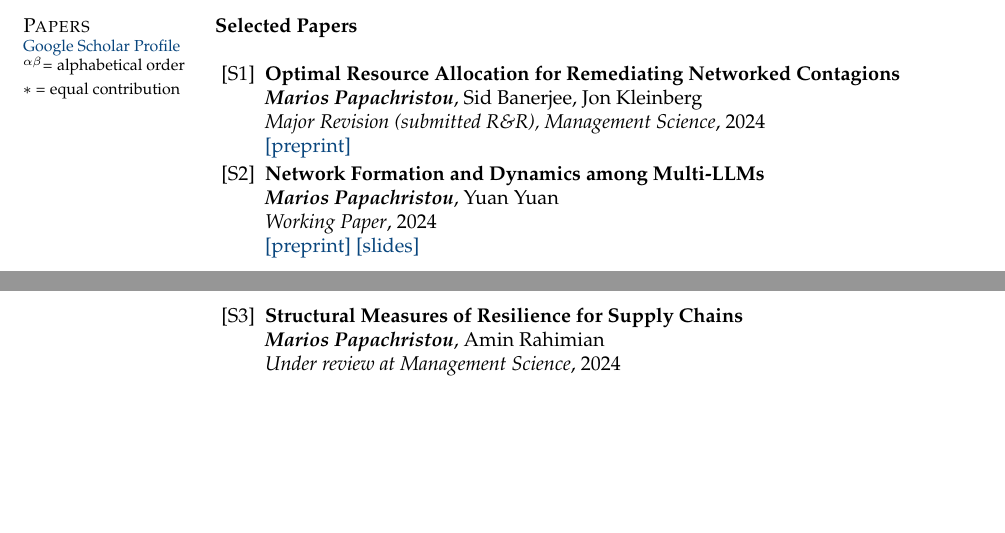
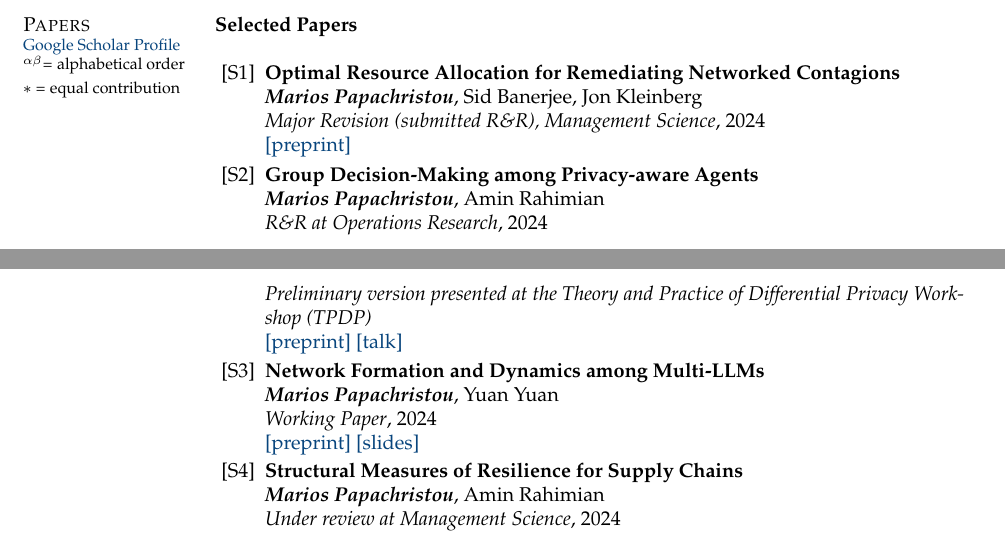
Before and after one commit to papachristoumarios/papachristoumarios.github.io, a LaTeX CV (cv/cv.tex): two parts of pages 1 and 2 of 5 before the commit and two parts of pages 1 and 2 of 6 after it, joined at a grey line, cut so that both start at the same text, the shorter picture padded with empty space. Compiled offline with pdfLaTeX.

Commit message:
Update cv

```diff
--- a/cv/cv.tex
+++ b/cv/cv.tex
@@ -129,6 +129,9 @@ Diploma in Electrical and Computer Engineering \\ Major: \emph{Computer Science}
 \field{Selected Papers}{}{
 \begin{enumerate}[nosep, label={[S\arabic*]}]
 	\item \publication{Optimal Resource Allocation for Remediating Networked Contagions}{\authorme, Sid Banerjee, Jon Kleinberg}{Major Revision (submitted R\&R), Management Science}{2024}{\preprint{https://papers.ssrn.com/sol3/papers.cfm?abstract_id=4880536}}
+	\item \publication{Group Decision-Making among Privacy-aware Agents}{\authorme, Amin Rahimian}{R\&R at Operations Research}{2024}{
+  		\emph{Preliminary version presented at the Theory and Practice of Differential Privacy Workshop (TPDP)} \\ \preprint{https://arxiv.org/pdf/2402.08156.pdf} \talk{https://www.youtube.com/watch?v=Kmm5HEMuS4w}}
+
 
 	\item  \publication{Network Formation and Dynamics among Multi-LLMs}{\authorme, Yuan Yuan}{Working Paper}{2024}{\preprint{http://arxiv.org/abs/2402.10659} \slides{https://drive.google.com/file/d/13Qm_82D0WrkmN1LAv2AUmjcputMOdm_y/view?usp=drive_link}}
 
```
Also changed, not shown: cv/cv.pdf, cv/cv.tex (2 more changed lines).
